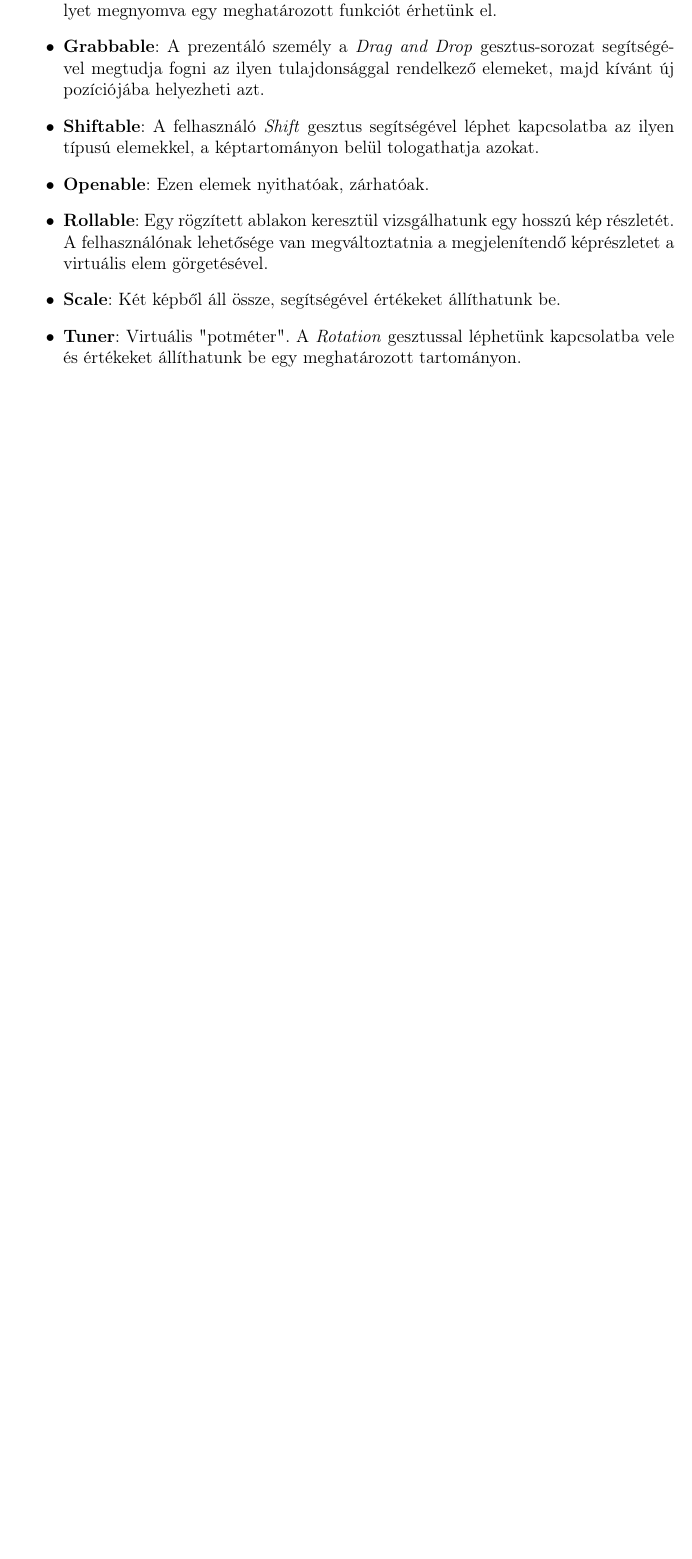
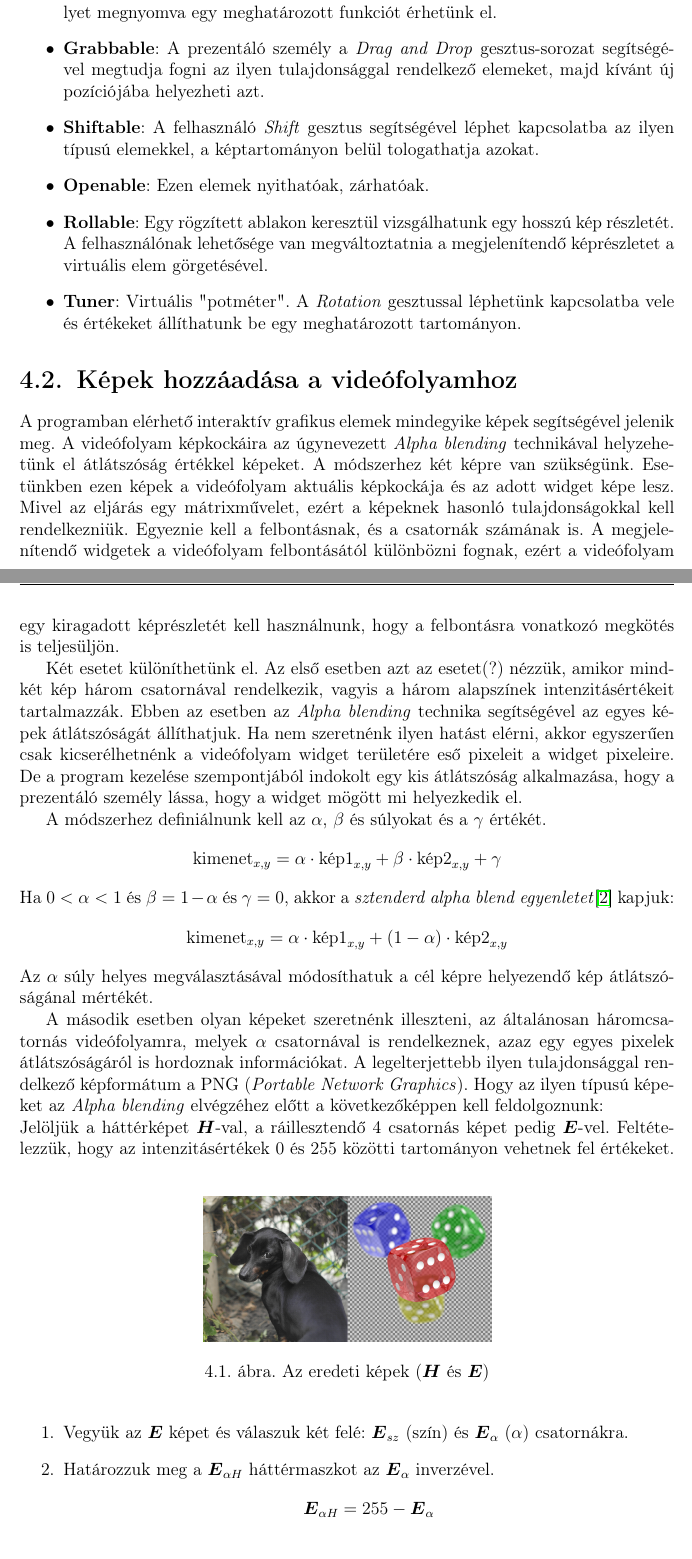
Before and after one commit to DanielNagy97/szakdolgozat, a LaTeX document (szakdolgozat/dolgozat.tex, which reads szakdolgozat/chapters/4_widgets.tex): part of page 25 of 32 before the commit and two parts of pages 25 and 26 of 34 after it, the two joined at a grey line, cut so that both start at the same text, the shorter picture padded with empty space. Compiled offline with pdfLaTeX.

Commit message:
alpha blending (for widgets)

```diff
--- a/szakdolgozat/chapters/4_widgets.tex
+++ b/szakdolgozat/chapters/4_widgets.tex
@@ -10,6 +10,36 @@ A program használata során a felhasználó különféle virtuális interaktív
 	\item \textbf{Shiftable}: A felhasználó \textit{Shift} gesztus segítségével léphet kapcsolatba az ilyen típusú elemekkel, a képtartományon belül tologathatja azokat.
 	\item \textbf{Openable}: Ezen elemek nyithatóak, zárhatóak.
 	\item \textbf{Rollable}: Egy rögzített ablakon keresztül vizsgálhatunk egy hosszú kép részletét. A felhasználónak lehetősége van megváltoztatnia a megjelenítendő képrészletet a virtuális elem görgetésével.
-	\item \textbf{Scale}: Két képből áll össze, segítségével értékeket állíthatunk be.
 	\item \textbf{Tuner}: Virtuális "potméter". A \textit{Rotation} gesztussal léphetünk kapcsolatba vele és értékeket állíthatunk be egy meghatározott tartományon.
 \end{itemize}
+
+\Section{Képek hozzáadása a videófolyamhoz}
+
+A programban elérhető interaktív grafikus elemek mindegyike képek segítségével jelenik meg. A videófolyam képkockáira az úgynevezett \textit{Alpha blending} technikával helyzehetünk el átlátszóság értékkel képeket. A módszerhez két képre van szükségünk. Esetünkben ezen képek a videófolyam aktuális képkockája és az adott widget képe lesz. Mivel az eljárás egy mátrixművelet, ezért a képeknek hasonló tulajdonságokkal kell rendelkezniük. Egyeznie kell a felbontásnak, és a csatornák számának is. A megjelenítendő widgetek a videófolyam felbontásától különbözni fognak, ezért a videófolyam egy kiragadott képrészletét kell használnunk, hogy a felbontásra vonatkozó megkötés is teljesüljön.
+
+Két esetet különíthetünk el. Az első esetben azt az esetet(?) nézzük, amikor mindkét kép három csatornával rendelkezik, vagyis a három alapszínek intenzitásértékeit tartalmazzák. Ebben az esetben az \textit{Alpha blending} technika segítségével az egyes képek átlátszóságát állíthatjuk. Ha nem szeretnénk ilyen hatást elérni, akkor egyszerűen csak kicserélhetnénk a videófolyam widget területére eső pixeleit a widget pixeleire. De a program kezelése szempontjából indokolt egy kis átlátszóság alkalmazása, hogy a prezentáló személy lássa, hogy a widget mögött mi helyezkedik el.
+
+A módszerhez definiálnunk kell az $\alpha$, $\beta$ és súlyokat és a $\gamma$ értékét.
+\begin{align*}
+	\text{kimenet}_{x,y} = \alpha \cdot \text{kép1}_{x,y} + \beta \cdot \text{kép2}_{x,y} + \gamma
+\end{align*}
+Ha $0<\alpha<1$ és $\beta = 1 - \alpha$ és $\gamma = 0$, akkor a \textit{sztenderd alpha blend egyenletet}\cite{bradski2008learning} kapjuk:
+\begin{align*}
+		\text{kimenet}_{x,y} = \alpha \cdot \text{kép1}_{x,y} + (1-\alpha) \cdot \text{kép2}_{x,y}
+\end{align*}
+Az $\alpha$ súly helyes megválasztásával módosíthatuk a cél képre helyezendő kép átlátszóságánal mértékét.
+
+A második esetben olyan képeket szeretnénk illeszteni, az általánosan háromcsatornás videófolyamra, melyek $\alpha$ csatornával is rendelkeznek, azaz egy egyes pixelek átlátszóságáról is hordoznak információkat. A legelterjettebb ilyen tulajdonsággal rendelkező képformátum a PNG (\textit{Portable Network Graphics}). Hogy az ilyen típusú képeket az \textit{Alpha blending} elvégzéhez előtt a következőképpen kell feldolgoznunk:\\
+Jelöljük a háttérképet $\boldsymbol H$-val, a ráillesztendő 4 csatornás képet pedig $\boldsymbol E$-vel. Feltételezzük, hogy az intenzitásértékek 0 és 255 közötti tartományon vehetnek fel értékeket.
+\begin{figure}[h]
+	\centering
+	\includegraphics[width=6.82truecm, height=3.41truecm]{images/blending_01.png}
+	\caption{Az eredeti képek ($\boldsymbol H$ és  $\boldsymbol E$)}
+	\label{fig:blend01}
+\end{figure}
+\begin{enumerate}
+	\item Vegyük az $\boldsymbol E$ képet és válaszuk két felé: $\boldsymbol E_{sz}$ (szín) és $\boldsymbol E_\alpha$ ($\alpha$) csatornákra.
+	\item Határozzuk meg a $\boldsymbol E_{\alpha H}$ háttérmaszkot az $\boldsymbol E_\alpha$ inverzével.
+		\begin{align*}
+			\boldsymbol E_{\alpha H} = 255 - \boldsymbol E_\alpha
+		\end{align*}
@@ -15,0 +50,8 @@ A program használata során a felhasználó különféle virtuális interaktív
+			\label{fig:blend02}
+		\end{figure}
+	\item Alakítsuk át a $\boldsymbol E_{\alpha H}$ háttérmaszkot és az eredeti $\boldsymbol E_\alpha$ maszkot háromcsatornássá, hogy a következő számításokat el tudjuk végezni.
+	\item Számoljuk ki az összemosandó képeket a maszkok segítségével. Itt áttérünk 0 és 1 közötti intenzitásértékekre.
+		\begin{align*}
+				\boldsymbol H_m &= \left(\frac{\boldsymbol H}{255}\right) \cdot \left(\frac{\boldsymbol E_{\alpha H}}{255}\right)\\
+				\boldsymbol E_m &= \left(\frac{\boldsymbol E}{255}\right) \cdot \left(\frac{\boldsymbol E_\alpha}{255}\right)
+		\end{align*}
```
Also changed, not shown: szakdolgozat/images/blending_01.png (added), szakdolgozat/images/blending_02.png (added), szakdolgozat/images/blending_03.png (added), szakdolgozat/chapters/4_widgets.tex (28 more changed lines).
